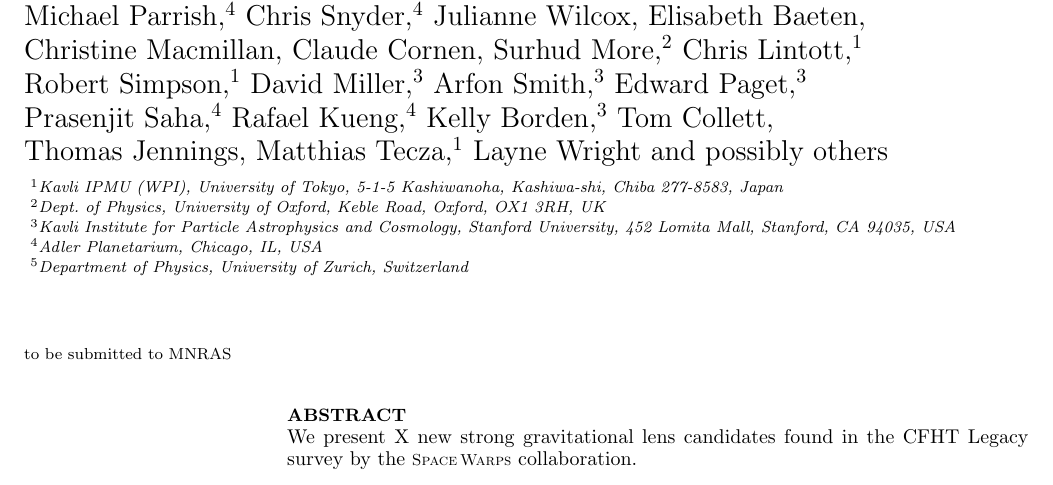
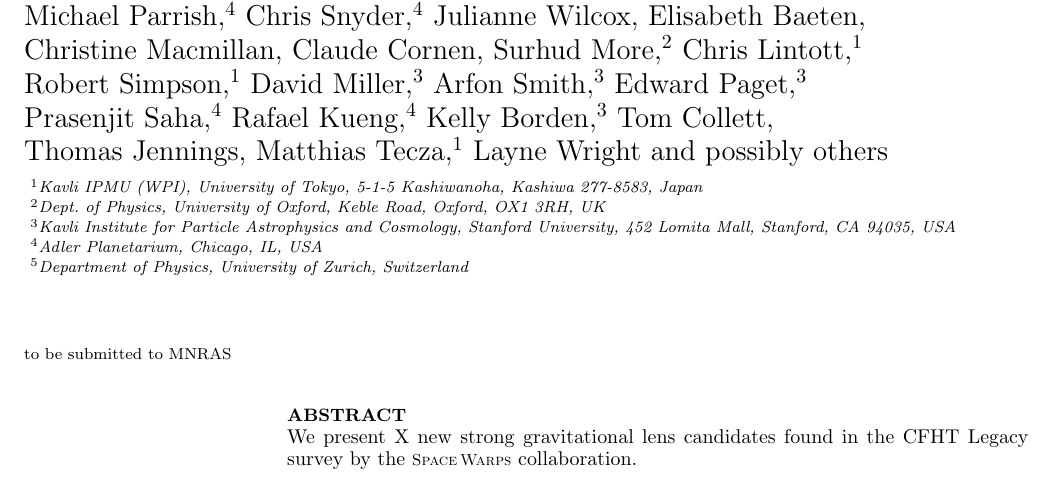
Before and after one commit to drphilmarshall/SpaceWarps, a LaTeX paper (doc/sw-cfhtls.tex, which reads doc/addresses.tex): part of page 1 of 7, cut so that both start at the same text. Compiled offline with pdfLaTeX; a LaTeX package or settings file that is missing is left out.

Commit message:
IPMU affiliation

```diff
--- a/doc/addresses.tex
+++ b/doc/addresses.tex
@@ -1,6 +1,6 @@
 \def\oxford{Dept.\ of Physics, University of Oxford, Keble Road, Oxford, OX1 3RH, UK}
 \def\kipac{Kavli Institute for Particle Astrophysics and Cosmology, Stanford University, 452 Lomita Mall, Stanford, CA 94035, USA}
-\def\ipmu{Kavli IPMU (WPI), University of Tokyo, 5-1-5 Kashiwanoha, Kashiwa-shi, Chiba 277-8583, Japan}
+\def\ipmu{Kavli IPMU (WPI), University of Tokyo, 5-1-5 Kashiwanoha, Kashiwa 277-8583, Japan}
 \def\adler{Adler Planetarium, Chicago, IL, USA}
 \def\lausanne{EPFL, Lausanne, Switzerland}
 \def\zurich{Department of Physics, University of Zurich, Switzerland}
```
